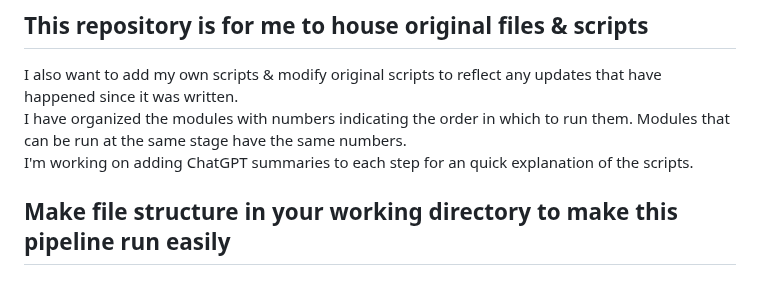
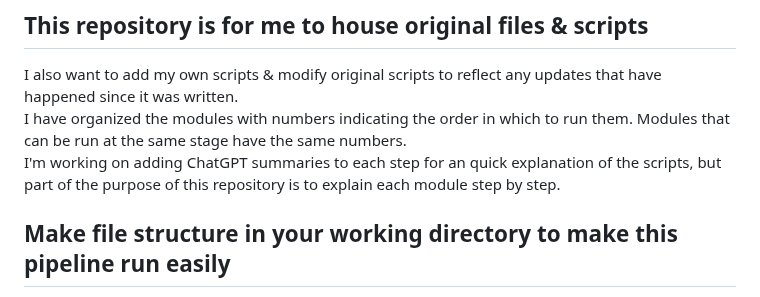
Before and after one commit to efwatts/LRP_Troubleshooting, a Markdown page: README.md, the part around the change. Rendered like a GitHub page.

```diff
--- a/README.md
+++ b/README.md
@@ -6,7 +6,7 @@ If you are in the Sheynkman Lab, my most recent LRP run can be found [here](http
 ## This repository is for me to house original files & scripts
 I also want to add my own scripts & modify original scripts to reflect any updates that have happened since it was written. <br />
 I have organized the modules with numbers indicating the order in which to run them. Modules that can be run at the same stage have the same numbers. <br />
-I'm working on adding ChatGPT summaries to each step for an quick explanation of the scripts.
+I'm working on adding ChatGPT summaries to each step for an quick explanation of the scripts, but part of the purpose of this repository is to explain each module step by step. <br />
 
 ## Make file structure in your working directory to make this pipeline run easily
 The generic scripts in this repository assume that your directory is organized in this manner and that your raw data is in your working directory in a folder called `00_input_data`
```
